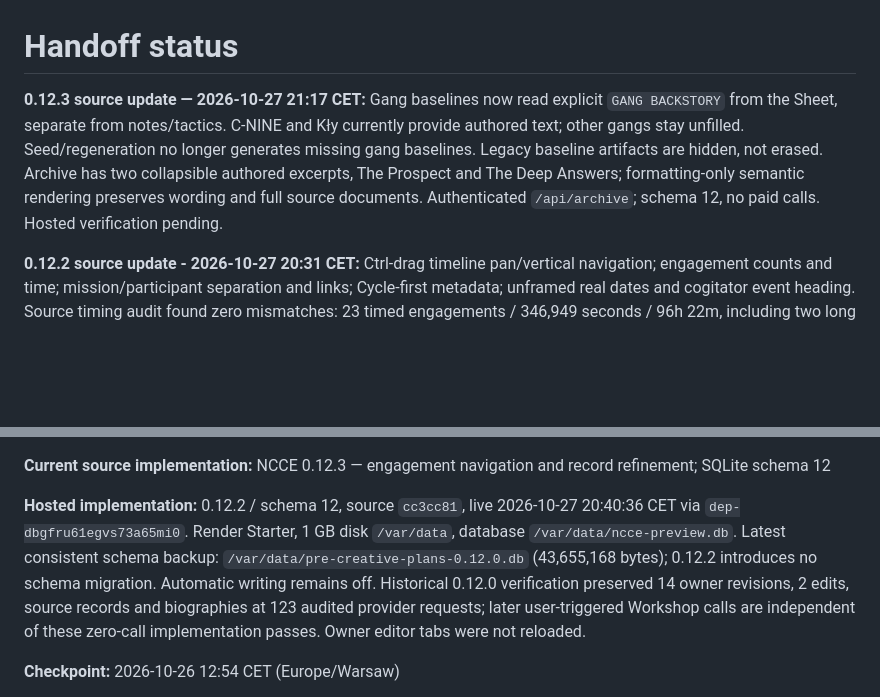
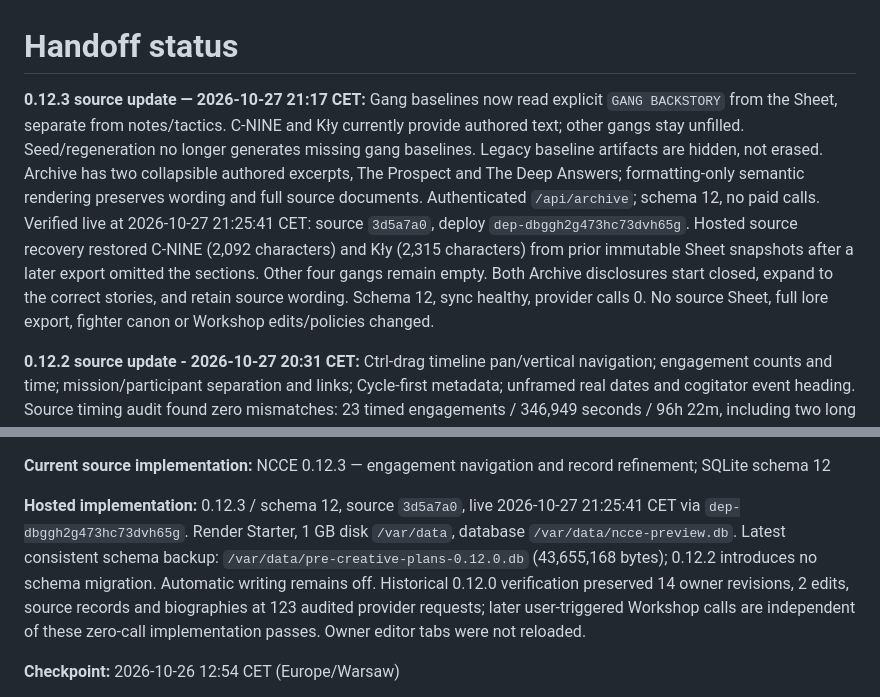
Before and after one commit to fryndlz/NCCE, a Markdown page: docs/HANDOFF_STATUS.md, 2 parts joined by grey strips. Drawn GitHub-style; blank space fills up the shorter version.

```diff
--- a/docs/HANDOFF_STATUS.md
+++ b/docs/HANDOFF_STATUS.md
@@ -1,6 +1,6 @@
 # Handoff status
 
-**0.12.3 source update — 2026-10-27 21:17 CET:** Gang baselines now read explicit `GANG BACKSTORY` from the Sheet, separate from notes/tactics. C-NINE and Kły currently provide authored text; other gangs stay unfilled. Seed/regeneration no longer generates missing gang baselines. Legacy baseline artifacts are hidden, not erased. Archive has two collapsible authored excerpts, The Prospect and The Deep Answers; formatting-only semantic rendering preserves wording and full source documents. Authenticated `/api/archive`; schema 12, no paid calls. Hosted verification pending.
+**0.12.3 source update — 2026-10-27 21:17 CET:** Gang baselines now read explicit `GANG BACKSTORY` from the Sheet, separate from notes/tactics. C-NINE and Kły currently provide authored text; other gangs stay unfilled. Seed/regeneration no longer generates missing gang baselines. Legacy baseline artifacts are hidden, not erased. Archive has two collapsible authored excerpts, The Prospect and The Deep Answers; formatting-only semantic rendering preserves wording and full source documents. Authenticated `/api/archive`; schema 12, no paid calls. Verified live at 2026-10-27 21:25:41 CET: source `3d5a7a0`, deploy `dep-dbggh2g473hc73dvh65g`. Hosted source recovery restored C-NINE (2,092 characters) and Kły (2,315 characters) from prior immutable Sheet snapshots after a later export omitted the sections. Other four gangs remain empty. Both Archive disclosures start closed, expand to the correct stories, and retain source wording. Schema 12, sync healthy, provider calls 0. No source Sheet, full lore export, fighter canon or Workshop edits/policies changed.
 
 **0.12.2 source update - 2026-10-27 20:31 CET:** Ctrl-drag timeline pan/vertical navigation; engagement counts and time; mission/participant separation and links; Cycle-first metadata; unframed real dates and cogitator event heading. Source timing audit found zero mismatches: 23 timed engagements / 346,949 seconds / 96h 22m, including two long source windows. No campaign-data, writer-policy or schema change. See [TIMELINE_0_12_2.md](TIMELINE_0_12_2.md).
 
@@ -26,7 +26,7 @@ The owner has now reviewed all three comparison pairs: territory neither (lean A
 
 **Current source implementation:** NCCE 0.12.3 — engagement navigation and record refinement; SQLite schema 12
 
-**Hosted implementation:** 0.12.2 / schema 12, source `cc3cc81`, live 2026-10-27 20:40:36 CET via `dep-dbgfru61egvs73a65mi0`. Render Starter, 1 GB disk `/var/data`, database `/var/data/ncce-preview.db`. Latest consistent schema backup: `/var/data/pre-creative-plans-0.12.0.db` (43,655,168 bytes); 0.12.2 introduces no schema migration. Automatic writing remains off. Historical 0.12.0 verification preserved 14 owner revisions, 2 edits, source records and biographies at 123 audited provider requests; later user-triggered Workshop calls are independent of these zero-call implementation passes. Owner editor tabs were not reloaded.
+**Hosted implementation:** 0.12.3 / schema 12, source `3d5a7a0`, live 2026-10-27 21:25:41 CET via `dep-dbggh2g473hc73dvh65g`. Render Starter, 1 GB disk `/var/data`, database `/var/data/ncce-preview.db`. Latest consistent schema backup: `/var/data/pre-creative-plans-0.12.0.db` (43,655,168 bytes); 0.12.2 introduces no schema migration. Automatic writing remains off. Historical 0.12.0 verification preserved 14 owner revisions, 2 edits, source records and biographies at 123 audited provider requests; later user-triggered Workshop calls are independent of these zero-call implementation passes. Owner editor tabs were not reloaded.
 
 **Checkpoint:** 2026-10-26 12:54 CET (Europe/Warsaw)
 
```
Also changed, not shown: CHANGELOG.md (+1 -1 lines), docs/CURRENT_DESIGN.md (+1 -1 lines).
